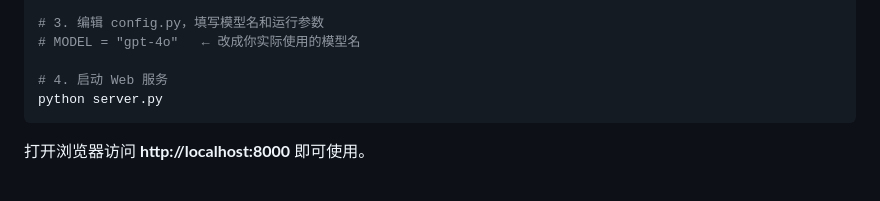
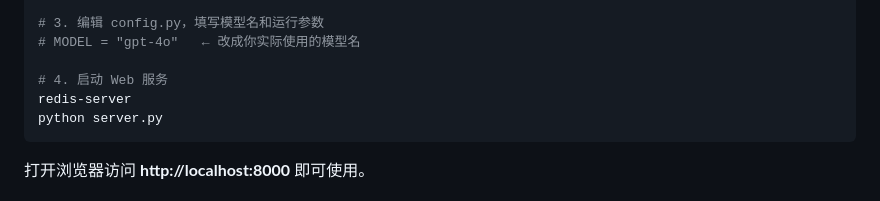
Before and after one commit to bianhao367/Novel2Script, a Markdown page: README.md, the part around the change. Rendered like a GitHub page.

Commit message:
修正README

````diff
--- a/README.md
+++ b/README.md
@@ -18,6 +18,7 @@ pip install -r requirements.txt
 # MODEL = "gpt-4o"   ← 改成你实际使用的模型名
 
 # 4. 启动 Web 服务
+redis-server
 python server.py
 ```
 
````
